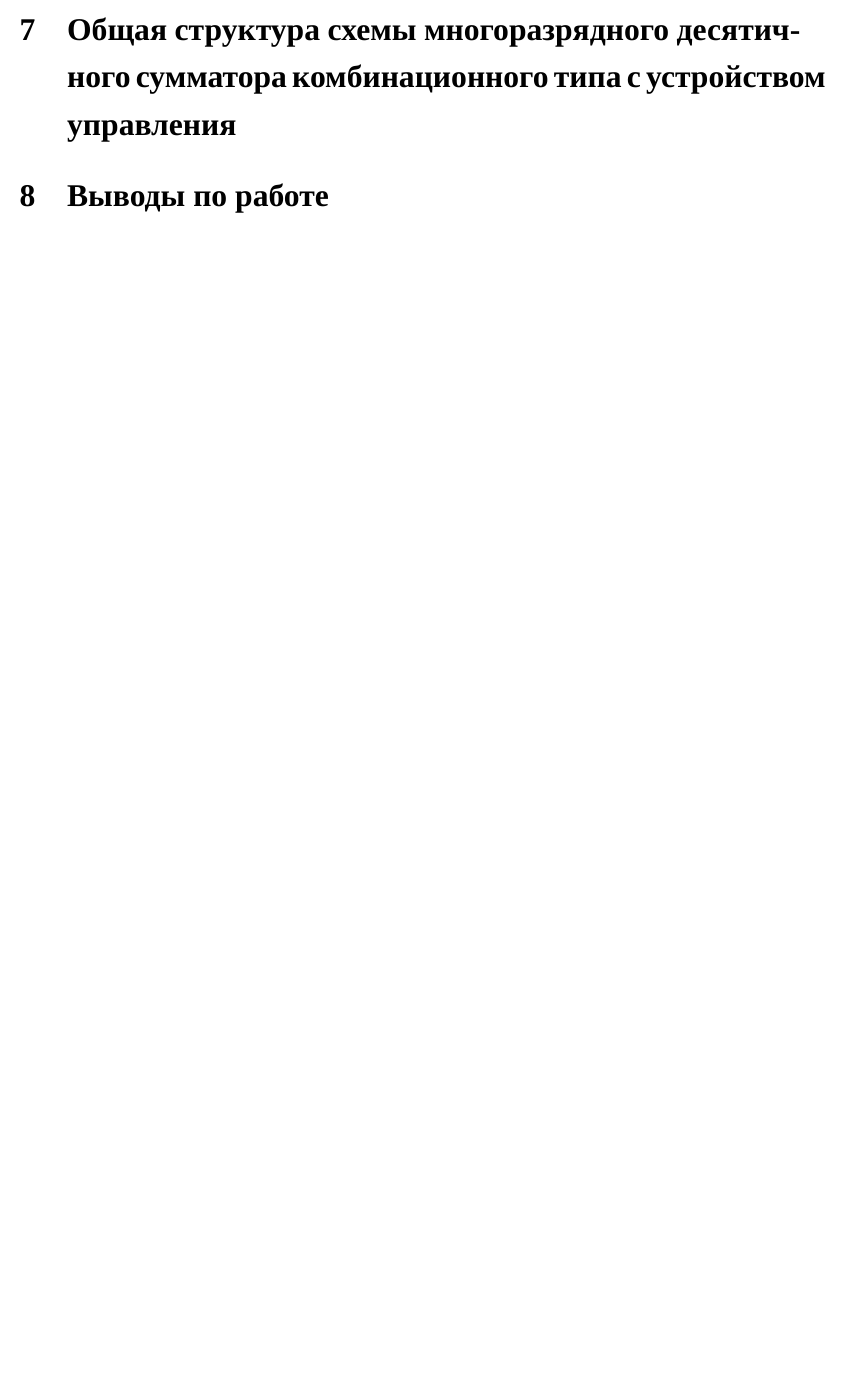
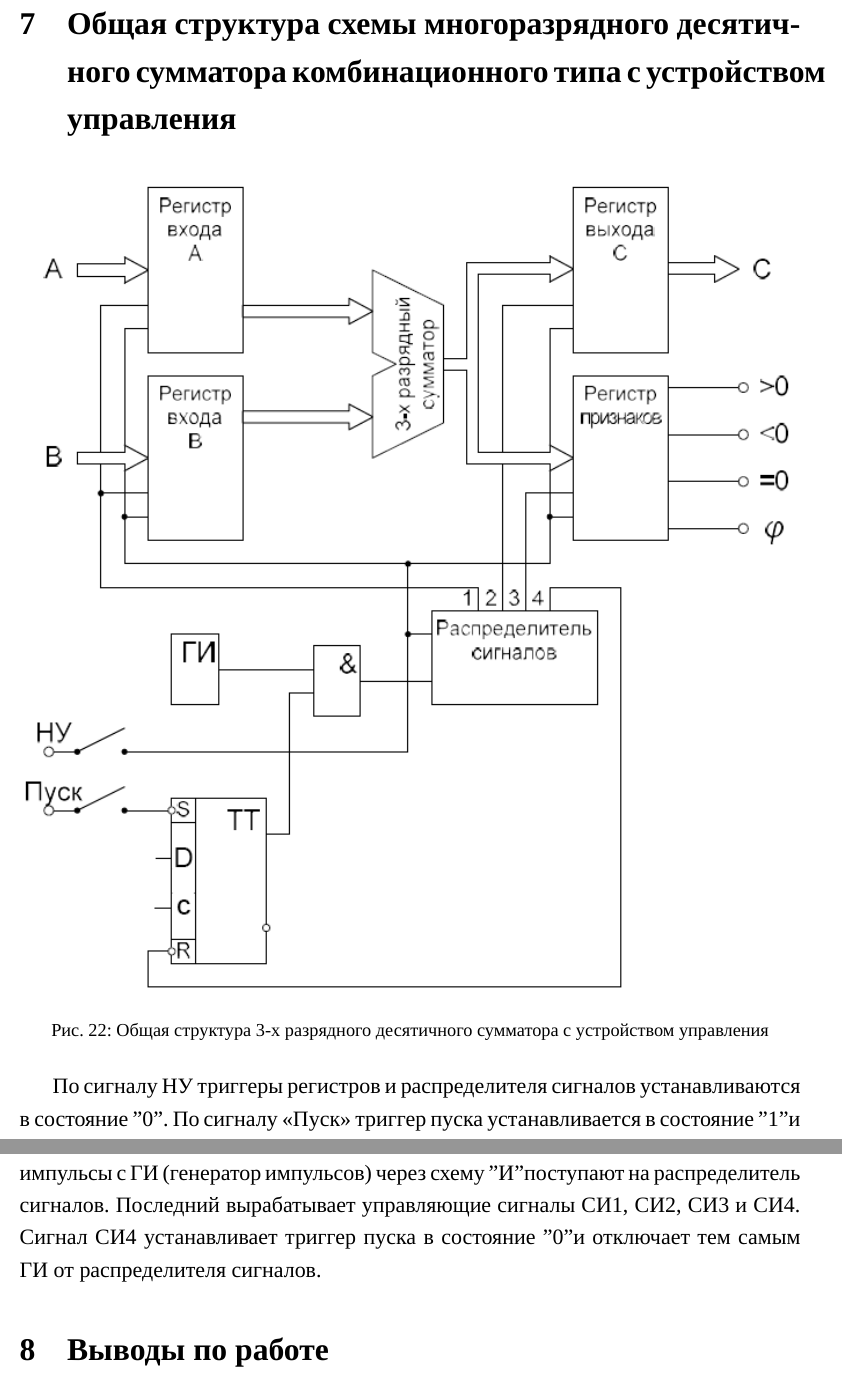
Before and after one commit to andrsolo21/teorAvt, a LaTeX document (teorAvt1.tex): part of page 33 of 33 before the commit and two parts of pages 34 and 35 of 35 after it, the two joined at a grey line, cut so that both start at the same text, the shorter picture padded with empty space. Compiled offline with XeLaTeX; a missing font is replaced by an installed copy or a similar font.

Commit message:
остался вывод

```diff
--- a/teorAvt1.tex
+++ b/teorAvt1.tex
@@ -1212,3 +1230,7 @@ $\text{СИ}1 = \overline{Q}_5\overline{Q}_4\overline{Q}_3\overline{Q}_2\overlin
+\section{Общая структура схемы многоразрядного десятичного сумматора комбинационного типа с устройством управления}
 
 \begin{figure}[H]
 	\centering
+	\includegraphics[width=1\linewidth]{images/itog_sh}
+	\caption{Общая структура 3-х разрядного десятичного сумматора с устройством	управления}
+	\label{fig:itog_sh}
@@ -1218,7 +1237,13 @@ $\text{СИ}1 = \overline{Q}_5\overline{Q}_4\overline{Q}_3\overline{Q}_2\overlin
 \end{figure}
 
+По сигналу НУ триггеры регистров и распределителя сигналов
+устанавливаются в состояние "0". По сигналу «Пуск» триггер пуска
+устанавливается в состояние "1" и импульсы с ГИ (генератор импульсов)
+через схему "И" поступают на распределитель сигналов. Последний
+вырабатывает управляющие сигналы СИ1, СИ2, СИ3 и СИ4. Сигнал СИ4
+устанавливает триггер пуска в состояние "0" и отключает тем самым ГИ от
+распределителя сигналов.
 
-\section{Общая структура схемы многоразрядного десятичного сумматора комбинационного типа с устройством управления}
 
 \section{Выводы по работе}
 
```
Also changed, not shown: images/itog_sh.png (added), psd/itog_sh.png (added), teorAvt1.tex (21 more changed lines), 1 other file.
